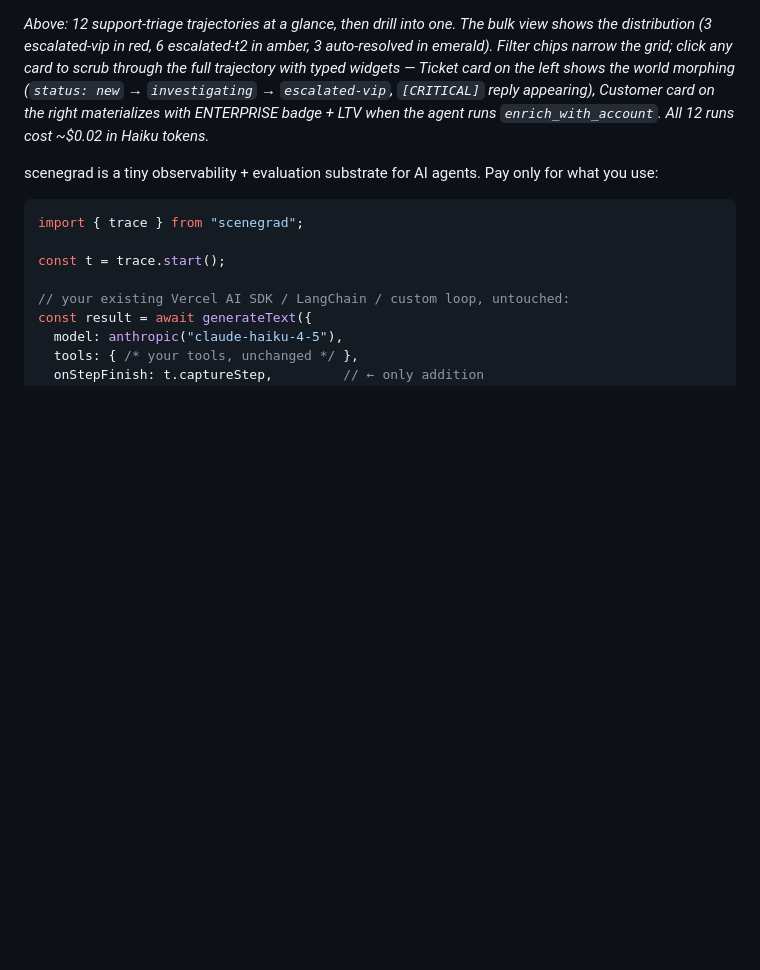
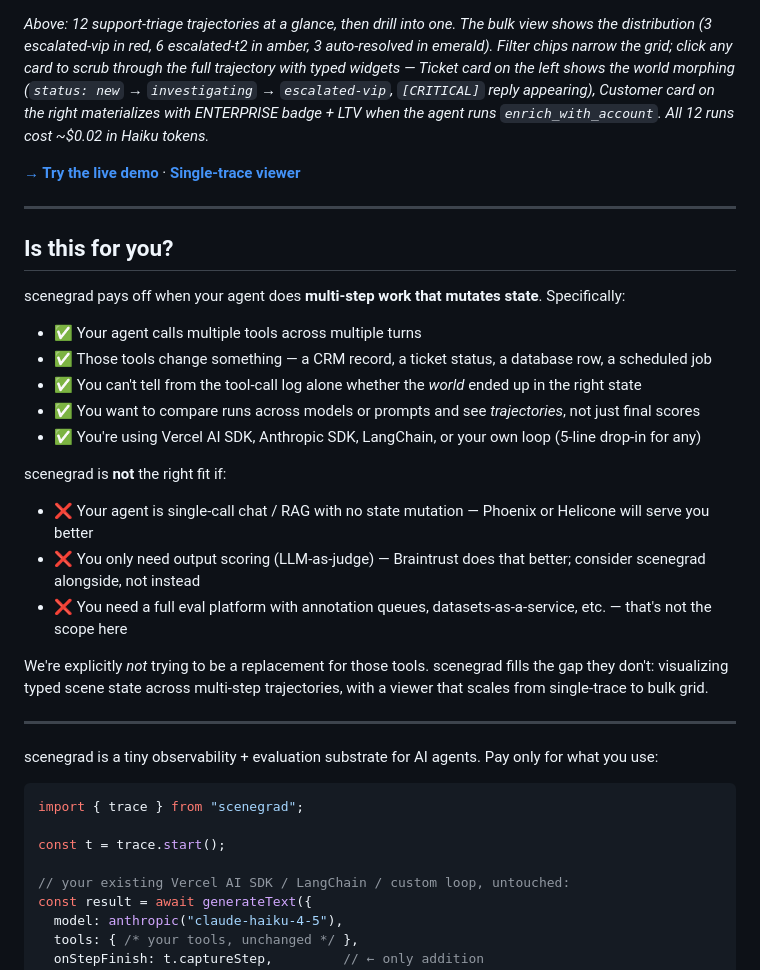
Before and after one commit to daslabhq/scenegrad, a Markdown page: README.md, the part around one of its changes. Drawn GitHub-style; blank space fills up the shorter version.

Commit message:
README: add live-demo links + 'is this for you?' targeting
Three sharpening edits:

  - Live demo link beneath the gif (will work the moment Pages goes live):
    daslabhq.github.io/scenegrad/bulk.html for the bulk view
    daslabhq.github.io/scenegrad/ for the single-trace viewer
    Gif itself is now a clickable poster pointing at bulk.html.

  - "Is this for you?" section right after the hero. Five concrete
    "✅ use scenegrad if..." bullets and three "❌ skip if..." honest
    disqualifiers. Names Phoenix / Helicone / Braintrust by name and
    positions scenegrad as complement, not replacement.

  - v0.0.1-alpha + MIT badges at the top so visitors immediately know
    the maturity level.

The conversion bottleneck is the first 30 seconds. Live demo + clear
qualification + honest disqualification = fewer "is this for me?"
bounces, more "yes, let me try" clicks.

```diff
--- a/README.md
+++ b/README.md
@@ -6,5 +9,29 @@
 
 *Above: 12 support-triage trajectories at a glance, then drill into one. The bulk view shows the distribution (3 escalated-vip in red, 6 escalated-t2 in amber, 3 auto-resolved in emerald). Filter chips narrow the grid; click any card to scrub through the full trajectory with typed widgets — Ticket card on the left shows the world morphing (`status: new` → `investigating` → `escalated-vip`, `[CRITICAL]` reply appearing), Customer card on the right materializes with ENTERPRISE badge + LTV when the agent runs `enrich_with_account`. All 12 runs cost ~$0.02 in Haiku tokens.*
+
+**[→ Try the live demo](https://daslabhq.github.io/scenegrad/bulk.html)** · **[Single-trace viewer](https://daslabhq.github.io/scenegrad/)**
+
+---
+
+## Is this for you?
+
+scenegrad pays off when your agent does **multi-step work that mutates state**. Specifically:
+
+- ✅ Your agent calls multiple tools across multiple turns
+- ✅ Those tools change something — a CRM record, a ticket status, a database row, a scheduled job
+- ✅ You can't tell from the tool-call log alone whether the *world* ended up in the right state
+- ✅ You want to compare runs across models or prompts and see *trajectories*, not just final scores
+- ✅ You're using Vercel AI SDK, Anthropic SDK, LangChain, or your own loop (5-line drop-in for any)
+
+scenegrad is **not** the right fit if:
+
+- ❌ Your agent is single-call chat / RAG with no state mutation — Phoenix or Helicone will serve you better
+- ❌ You only need output scoring (LLM-as-judge) — Braintrust does that better; consider scenegrad alongside, not instead
+- ❌ You need a full eval platform with annotation queues, datasets-as-a-service, etc. — that's not the scope here
+
+We're explicitly *not* trying to be a replacement for those tools. scenegrad fills the gap they don't: visualizing typed scene state across multi-step trajectories, with a viewer that scales from single-trace to bulk grid.
+
+---
 
 scenegrad is a tiny observability + evaluation substrate for AI agents. Pay only for what you use:
 
```
Also changed, not shown: other parts of README.md (+4 -1 lines).
